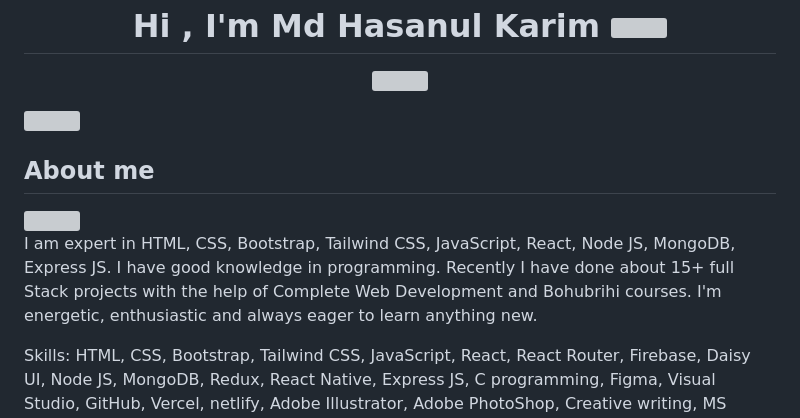
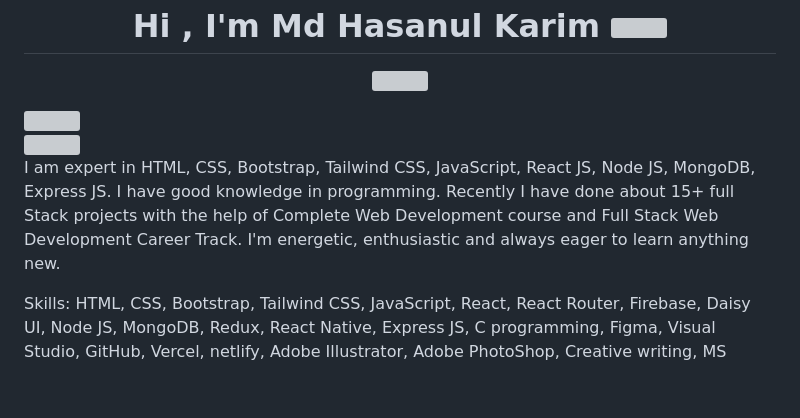
Before and after one commit to hasanulhasan/hasanulhasan, a Markdown page: README.md, the part around the change. Rendered like a GitHub page; blank space fills up the shorter version; grey boxes are pictures that could not be loaded.

```diff
--- a/README.md
+++ b/README.md
@@ -4,10 +4,10 @@
 <p align="center">
   <a href="https://github.com/DenverCoder1/readme-typing-svg"><img src="https://readme-typing-svg.herokuapp.com?font=Time+New+Roman&color=cyan&size=25&center=true&vCenter=true&width=600&height=22&lines=Assalamu+O+Alaikum+Warahmatullah..&hearts;++;Self-taught+MERN-Stack+Developer;Electrical+Engineering+Student;Active+Learner/Researcher;Love+to+learn+new+technology"></a>
 </p>
-<div><picture><img align="left" src = "./assests/mdImages/about_me.gif" width = 50px></picture><h2>About me</h2></div>
+<div><picture><img align="left" src = "./assests/mdImages/about_me.gif" width = 50px></picture></div>
 <img src="https://user-images.githubusercontent.com/73097560/115834477-dbab4500-a447-11eb-908a-139a6edaec5c.gif"><br>
 
-I am expert in HTML, CSS, Bootstrap, Tailwind CSS, JavaScript, React, Node JS, MongoDB, Express JS. I have good knowledge in programming. Recently I have done about 15+ full Stack projects with the help of Complete Web Development and Bohubrihi courses. I'm energetic, enthusiastic and always eager to learn anything new.
+I am expert in HTML, CSS, Bootstrap, Tailwind CSS, JavaScript, React JS, Node JS, MongoDB, Express JS. I have good knowledge in programming. Recently I have done about 15+ full Stack projects with the help of Complete Web Development course and Full Stack Web Development Career Track. I'm energetic, enthusiastic and always eager to learn anything new.
 
 Skills: HTML, CSS, Bootstrap, Tailwind CSS, JavaScript, React, React Router, Firebase, Daisy UI, Node JS, MongoDB, Redux, React Native, Express JS, C programming, Figma, Visual Studio, GitHub, Vercel, netlify, Adobe Illustrator, Adobe PhotoShop, Creative writing, MS Office
 
```
